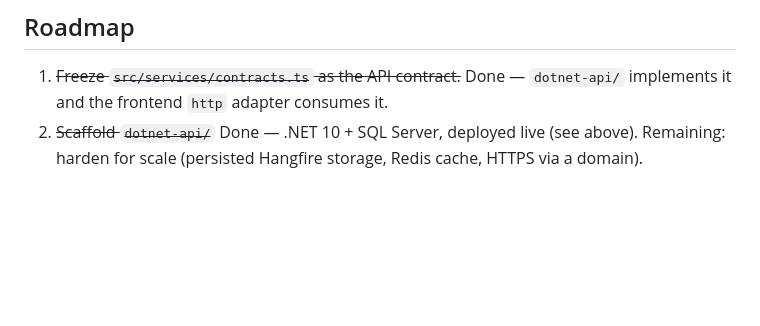
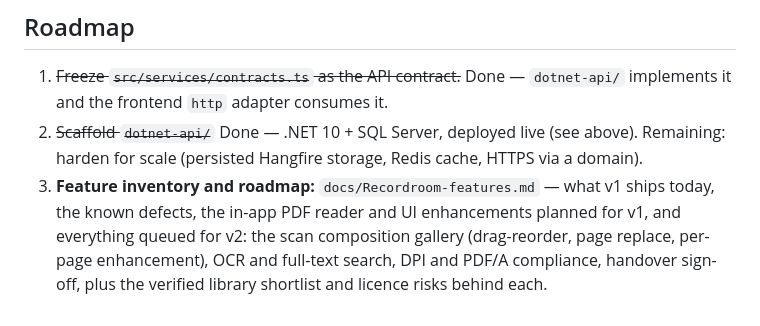
Before and after one commit to j1qwerty/recordroom, a Markdown page: README.md, the part around the change. Rendered like a GitHub page; blank space fills up the shorter version.

```diff
--- a/README.md
+++ b/README.md
@@ -252,3 +252,9 @@ only — a bare IP cannot get a normal TLS certificate):
 2. ~~Scaffold `dotnet-api/`~~ Done — .NET 10 + SQL Server, deployed live (see above).
    Remaining: harden for scale (persisted Hangfire storage, Redis cache, HTTPS
    via a domain).
+3. **Feature inventory and roadmap:** `docs/Recordroom-features.md` — what v1
+   ships today, the known defects, the in-app PDF reader and UI enhancements
+   planned for v1, and everything queued for v2: the scan composition gallery
+   (drag-reorder, page replace, per-page enhancement), OCR and full-text search,
+   DPI and PDF/A compliance, handover sign-off, plus the verified library
+   shortlist and licence risks behind each.
```
Also changed, not shown: docs/Recordroom-features.md (added, +351 -0 lines).
